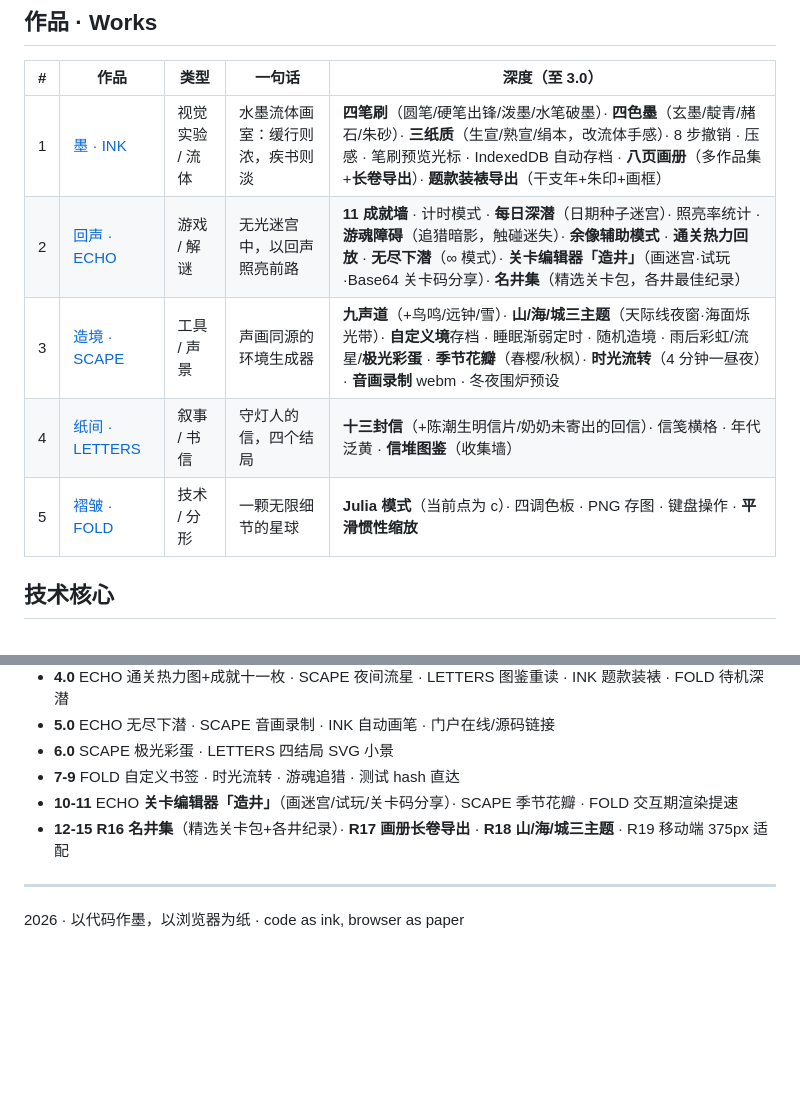
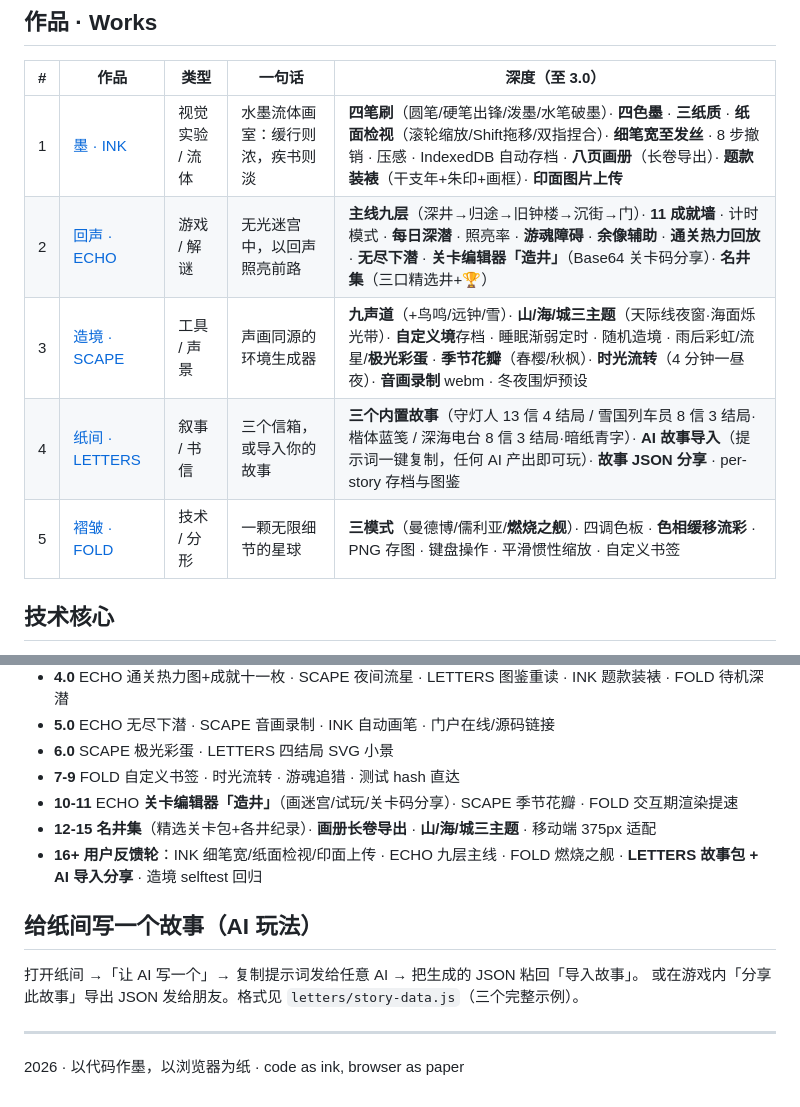
Before and after one commit to jfg-jfg/collected-wonders, a Markdown page: README.md, 2 parts joined by grey strips. Drawn GitHub-style; blank space fills up the shorter version.

Commit message:
docs: FB-6 README 同步反馈轮全部特性
Co-Authored-By: Claude Fable 5 <noreply@anthropic.com>

```diff
--- a/README.md
+++ b/README.md
@@ -11,11 +11,11 @@
 
 | # | 作品 | 类型 | 一句话 | 深度（至 3.0） |
 |---|------|------|--------|----------|
-| 1 | [墨 · INK](ink/index.html) | 视觉实验 / 流体 | 水墨流体画室：缓行则浓，疾书则淡 | **四笔刷**（圆笔/硬笔出锋/泼墨/水笔破墨）· **四色墨**（玄墨/靛青/赭石/朱砂）· **三纸质**（生宣/熟宣/绢本，改流体手感）· 8 步撤销 · 压感 · 笔刷预览光标 · IndexedDB 自动存档 · **八页画册**（多作品集+**长卷导出**）· **题款装裱导出**（干支年+朱印+画框） |
-| 2 | [回声 · ECHO](echo/index.html) | 游戏 / 解谜 | 无光迷宫中，以回声照亮前路 | **11 成就墙** · 计时模式 · **每日深潜**（日期种子迷宫）· 照亮率统计 · **游魂障碍**（追猎暗影，触碰迷失）· **余像辅助模式** · **通关热力回放** · **无尽下潜**（∞ 模式）· **关卡编辑器「造井」**（画迷宫·试玩·Base64 关卡码分享）· **名井集**（精选关卡包，各井最佳纪录） |
+| 1 | [墨 · INK](ink/index.html) | 视觉实验 / 流体 | 水墨流体画室：缓行则浓，疾书则淡 | **四笔刷**（圆笔/硬笔出锋/泼墨/水笔破墨）· **四色墨** · **三纸质** · **纸面检视**（滚轮缩放/Shift拖移/双指捏合）· **细笔宽至发丝** · 8 步撤销 · 压感 · IndexedDB 自动存档 · **八页画册**（长卷导出）· **题款装裱**（干支年+朱印+画框）· **印面图片上传** |
+| 2 | [回声 · ECHO](echo/index.html) | 游戏 / 解谜 | 无光迷宫中，以回声照亮前路 | **主线九层**（深井→归途→旧钟楼→沉街→门）· **11 成就墙** · 计时模式 · **每日深潜** · 照亮率 · **游魂障碍** · **余像辅助** · **通关热力回放** · **无尽下潜** · **关卡编辑器「造井」**（Base64 关卡码分享）· **名井集**（三口精选井+🏆） |
 | 3 | [造境 · SCAPE](scape/index.html) | 工具 / 声景 | 声画同源的环境生成器 | **九声道**（+鸟鸣/远钟/雪）· **山/海/城三主题**（天际线夜窗·海面烁光带）· **自定义境**存档 · 睡眠渐弱定时 · 随机造境 · 雨后彩虹/流星/**极光彩蛋** · **季节花瓣**（春樱/秋枫）· **时光流转**（4 分钟一昼夜）· **音画录制** webm · 冬夜围炉预设 |
-| 4 | [纸间 · LETTERS](letters/index.html) | 叙事 / 书信 | 守灯人的信，四个结局 | **十三封信**（+陈潮生明信片/奶奶未寄出的回信）· 信笺横格 · 年代泛黄 · **信堆图鉴**（收集墙） |
-| 5 | [褶皱 · FOLD](fold/index.html) | 技术 / 分形 | 一颗无限细节的星球 | **Julia 模式**（当前点为 c）· 四调色板 · PNG 存图 · 键盘操作 · **平滑惯性缩放** |
+| 4 | [纸间 · LETTERS](letters/index.html) | 叙事 / 书信 | 三个信箱，或导入你的故事 | **三个内置故事**（守灯人 13 信 4 结局 / 雪国列车员 8 信 3 结局·楷体蓝笺 / 深海电台 8 信 3 结局·暗纸青字）· **AI 故事导入**（提示词一键复制，任何 AI 产出即可玩）· **故事 JSON 分享** · per-story 存档与图鉴 |
+| 5 | [褶皱 · FOLD](fold/index.html) | 技术 / 分形 | 一颗无限细节的星球 | **三模式**（曼德博/儒利亚/**燃烧之舰**）· 四调色板 · **色相缓移流彩** · PNG 存图 · 键盘操作 · 平滑惯性缩放 · 自定义书签 |
 
 ## 技术核心
 
@@ -71,7 +71,13 @@ toy/
 - **6.0** SCAPE 极光彩蛋 · LETTERS 四结局 SVG 小景
 - **7-9** FOLD 自定义书签 · 时光流转 · 游魂追猎 · 测试 hash 直达
 - **10-11** ECHO **关卡编辑器「造井」**（画迷宫/试玩/关卡码分享）· SCAPE 季节花瓣 · FOLD 交互期渲染提速
-- **12-15** **R16 名井集**（精选关卡包+各井纪录）· **R17 画册长卷导出** · **R18 山/海/城三主题** · R19 移动端 375px 适配
+- **12-15** **名井集**（精选关卡包+各井纪录）· **画册长卷导出** · **山/海/城三主题** · 移动端 375px 适配
+- **16+ 用户反馈轮**：INK 细笔宽/纸面检视/印面上传 · ECHO 九层主线 · FOLD 燃烧之舰 · **LETTERS 故事包 + AI 导入分享** · 造境 selftest 回归
+
+## 给纸间写一个故事（AI 玩法）
+
+打开纸间 →「让 AI 写一个」→ 复制提示词发给任意 AI → 把生成的 JSON 粘回「导入故事」。
+或在游戏内「分享此故事」导出 JSON 发给朋友。格式见 `letters/story-data.js`（三个完整示例）。
 
 ---
 
```
